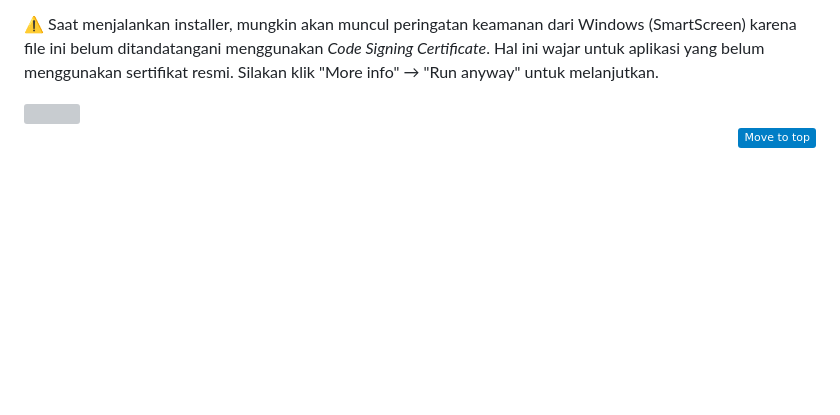
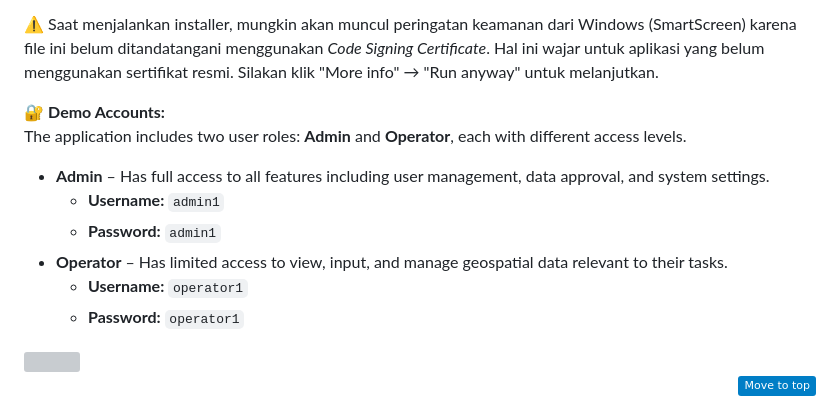
Before and after one commit to akhbarulhadi/geoportal_perkimtan_web, a Markdown page: README.md, the part around the change. Drawn GitHub-style; badges without logos; blank space fills up the shorter version; grey boxes are pictures that could not be loaded.

Commit message:
update readme 2

```diff
--- a/README.md
+++ b/README.md
@@ -64,6 +64,27 @@ The Geoportal Perkimtan project was built with the goal of delivering a responsi
   ⚠️ Saat menjalankan installer, mungkin akan muncul peringatan keamanan dari Windows (SmartScreen) karena file ini belum ditandatangani menggunakan <i>Code Signing Certificate</i>. Hal ini wajar untuk aplikasi yang belum menggunakan sertifikat resmi. Silakan klik "More info" → "Run anyway" untuk melanjutkan.
 </p>
 
+<p>
+  🔐 <strong>Demo Accounts:</strong><br>
+  The application includes two user roles: <strong>Admin</strong> and <strong>Operator</strong>, each with different access levels.<br>
+</p>
+
+<ul>
+  <li>
+    <strong>Admin</strong> – Has full access to all features including user management, data approval, and system settings.
+    <ul>
+      <li><strong>Username:</strong> <code>admin1</code></li>
+      <li><strong>Password:</strong> <code>admin1</code></li>
+    </ul>
+  </li>
+  <li>
+    <strong>Operator</strong> – Has limited access to view, input, and manage geospatial data relevant to their tasks.
+    <ul>
+      <li><strong>Username:</strong> <code>operator1</code></li>
+      <li><strong>Password:</strong> <code>operator1</code></li>
+    </ul>
+  </li>
+</ul>
 
 
 <!--line-->
```
